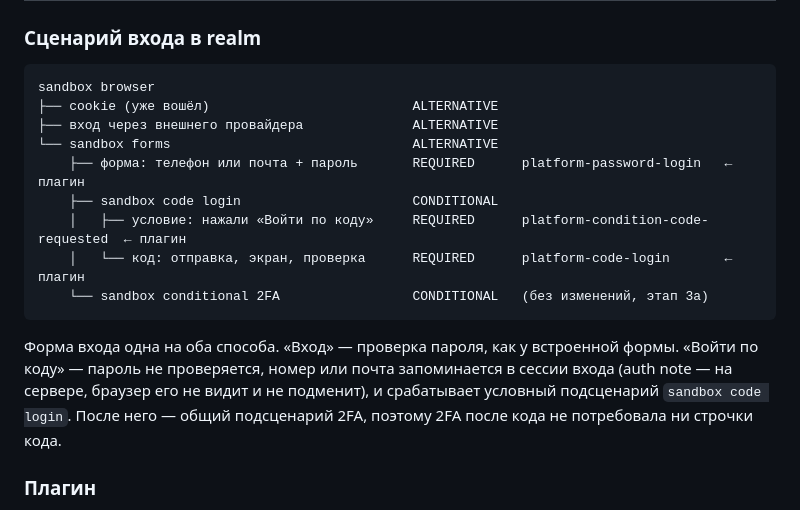
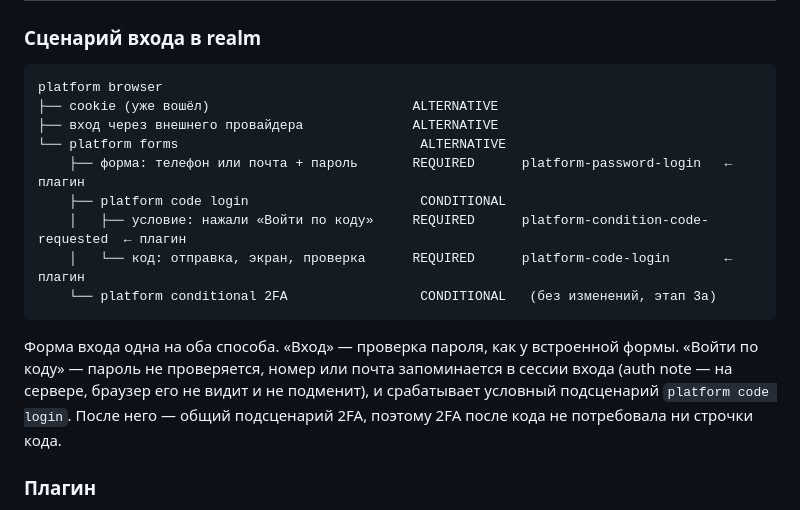
Before and after one commit to 123kapefa/auth-service-sandbox, a Markdown page: docs/keycloak/05-code-login.md, the part around the change. GitHub-like rendering.

Commit message:
docs: имена сценариев входа в 03a и 05 — platform, как в realm
Co-Authored-By: Claude Sonnet 5.5 <noreply@anthropic.com>

````diff
--- a/docs/keycloak/05-code-login.md
+++ b/docs/keycloak/05-code-login.md
@@ -32,20 +32,20 @@
 ### Сценарий входа в realm
 
 ```
-sandbox browser
+platform browser
 ├── cookie (уже вошёл)                          ALTERNATIVE
 ├── вход через внешнего провайдера              ALTERNATIVE
-└── sandbox forms                               ALTERNATIVE
+└── platform forms                               ALTERNATIVE
     ├── форма: телефон или почта + пароль       REQUIRED      platform-password-login   ← плагин
-    ├── sandbox code login                      CONDITIONAL
+    ├── platform code login                      CONDITIONAL
     │   ├── условие: нажали «Войти по коду»     REQUIRED      platform-condition-code-requested  ← плагин
     │   └── код: отправка, экран, проверка      REQUIRED      platform-code-login       ← плагин
-    └── sandbox conditional 2FA                 CONDITIONAL   (без изменений, этап 3а)
+    └── platform conditional 2FA                 CONDITIONAL   (без изменений, этап 3а)
 ```
 
 Форма входа одна на оба способа. «Вход» — проверка пароля, как у встроенной формы. «Войти по коду» — пароль не
 проверяется, номер или почта запоминается в сессии входа (auth note — на сервере, браузер его не видит и не подменит),
-и срабатывает условный подсценарий `sandbox code login`. После него — общий подсценарий 2FA, поэтому 2FA после кода
+и срабатывает условный подсценарий `platform code login`. После него — общий подсценарий 2FA, поэтому 2FA после кода
 не потребовала ни строчки кода.
 
 ### Плагин
````
Also changed, not shown: docs/keycloak/03a-login-methods.md (+4 -4 lines).
